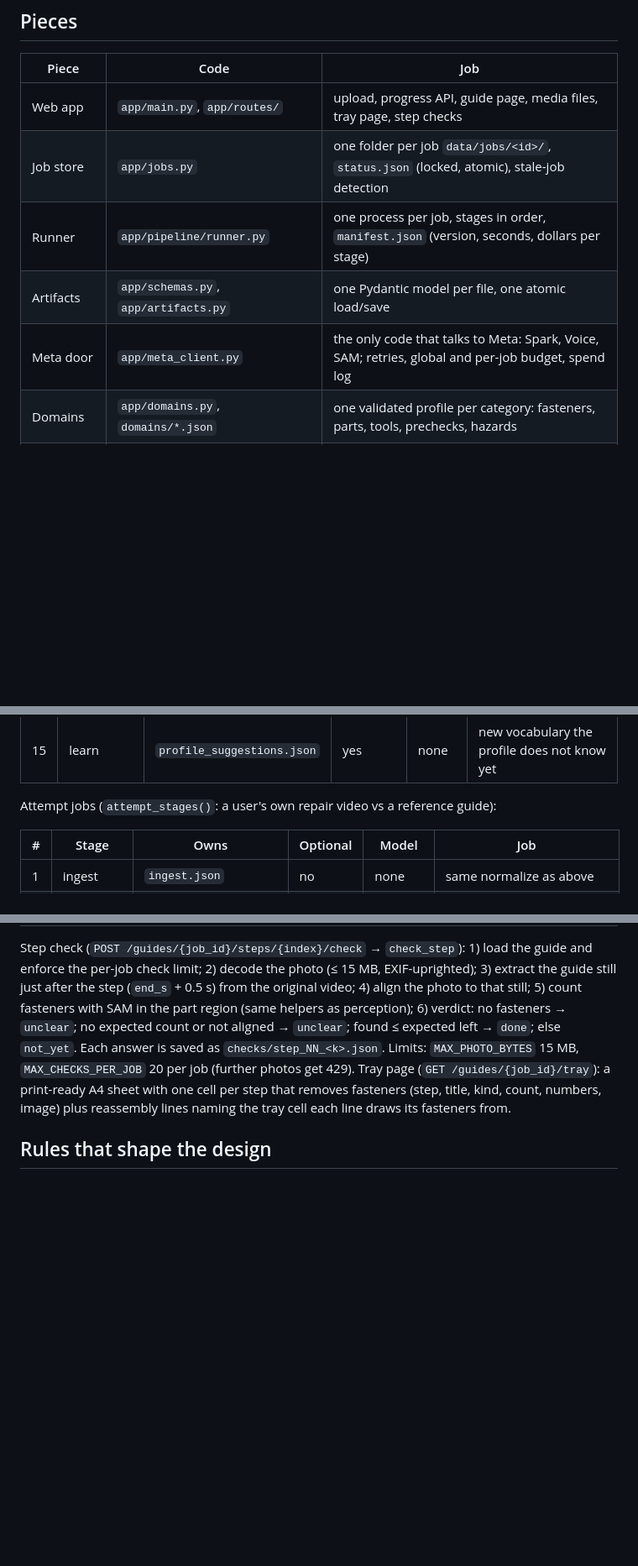
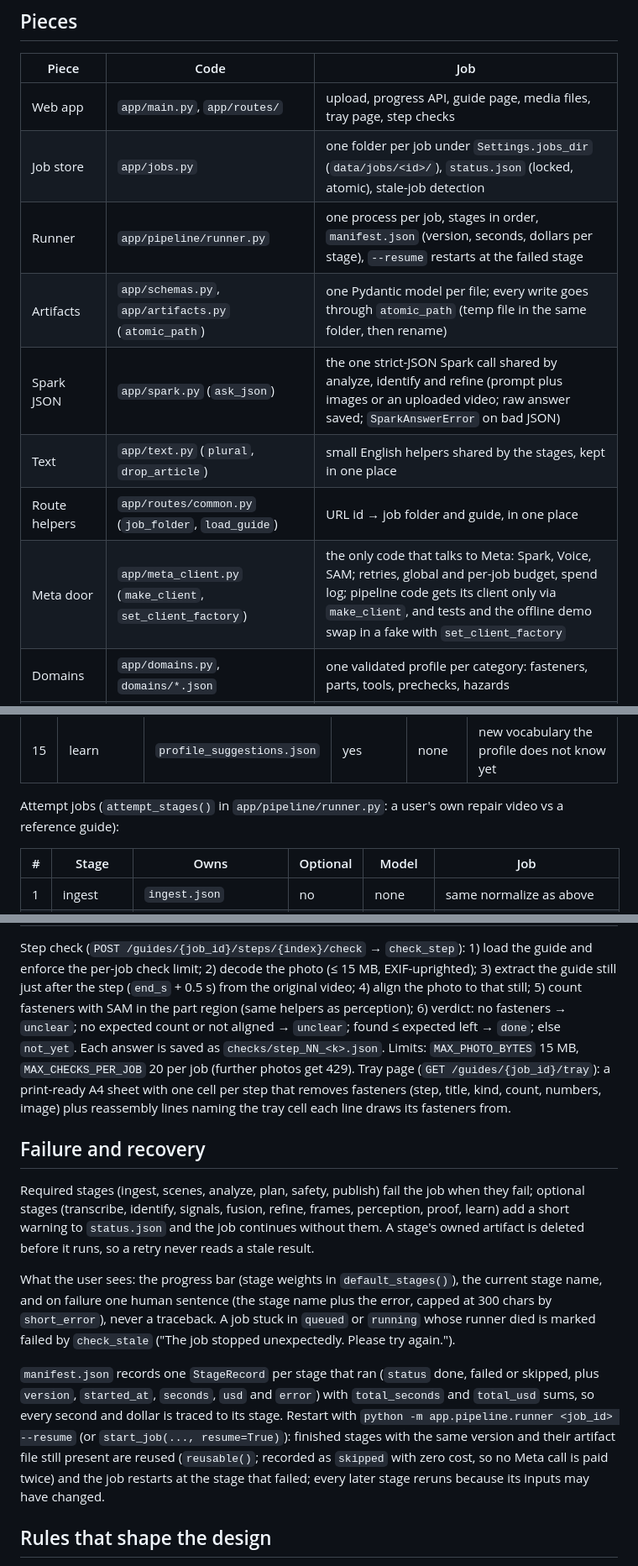
Before and after one commit to Serxav/fixscribe, a Markdown page: docs/ARCHITECTURE.md, 3 parts joined by grey strips. Shown at 84% size. Rendered like a GitHub page; blank space fills up the shorter version.

Commit message:
docs: architecture v3 matches the code (15 stages, one Meta switch, resume, failure and recovery)
Co-Authored-By: Claude Opus 5.5 <noreply@anthropic.com>

```diff
--- a/docs/ARCHITECTURE.md
+++ b/docs/ARCHITECTURE.md
@@ -14,10 +14,13 @@ behind them (`proof.json`).
 | Piece | Code | Job |
 |---|---|---|
 | Web app | `app/main.py`, `app/routes/` | upload, progress API, guide page, media files, tray page, step checks |
-| Job store | `app/jobs.py` | one folder per job `data/jobs/<id>/`, `status.json` (locked, atomic), stale-job detection |
-| Runner | `app/pipeline/runner.py` | one process per job, stages in order, `manifest.json` (version, seconds, dollars per stage) |
-| Artifacts | `app/schemas.py`, `app/artifacts.py` | one Pydantic model per file, one atomic load/save |
-| Meta door | `app/meta_client.py` | the only code that talks to Meta: Spark, Voice, SAM; retries, global and per-job budget, spend log |
+| Job store | `app/jobs.py` | one folder per job under `Settings.jobs_dir` (`data/jobs/<id>/`), `status.json` (locked, atomic), stale-job detection |
+| Runner | `app/pipeline/runner.py` | one process per job, stages in order, `manifest.json` (version, seconds, dollars per stage), `--resume` restarts at the failed stage |
+| Artifacts | `app/schemas.py`, `app/artifacts.py` (`atomic_path`) | one Pydantic model per file; every write goes through `atomic_path` (temp file in the same folder, then rename) |
+| Spark JSON | `app/spark.py` (`ask_json`) | the one strict-JSON Spark call shared by analyze, identify and refine (prompt plus images or an uploaded video; raw answer saved; `SparkAnswerError` on bad JSON) |
+| Text | `app/text.py` (`plural`, `drop_article`) | small English helpers shared by the stages, kept in one place |
+| Route helpers | `app/routes/common.py` (`job_folder`, `load_guide`) | URL id → job folder and guide, in one place |
+| Meta door | `app/meta_client.py` (`make_client`, `set_client_factory`) | the only code that talks to Meta: Spark, Voice, SAM; retries, global and per-job budget, spend log; pipeline code gets its client only via `make_client`, and tests and the offline demo swap in a fake with `set_client_factory` |
 | Domains | `app/domains.py`, `domains/*.json` | one validated profile per category: fasteners, parts, tools, prechecks, hazards |
 | Safety rules | `app/safety.py` | fixed levels and regex rules; `evaluate`, `stricter` (models may only raise) |
 | Tray data | `app/tray.py` | printable fastener-tray cells + reassembly lines from a guide (pure data, no web) |
@@ -48,7 +51,7 @@ failure; required stages fail the job. A stage's owned artifact is deleted befor
 | 14 | publish | `guide.json` | no | none | plan + media + perception + reassembly; pro-only redaction |
 | 15 | learn | `profile_suggestions.json` | yes | none | new vocabulary the profile does not know yet |
 
-Attempt jobs (`attempt_stages()`: a user's own repair video vs a reference guide):
+Attempt jobs (`attempt_stages()` in `app/pipeline/runner.py`: a user's own repair video vs a reference guide):
 
 | # | Stage | Owns | Optional | Model | Job |
 |---|---|---|---|---|---|
@@ -111,6 +114,28 @@ Tray page (`GET /guides/{job_id}/tray`): a print-ready A4 sheet with one cell pe
 removes fasteners (step, title, kind, count, numbers, image) plus reassembly lines naming the
 tray cell each line draws its fasteners from.
 
+## Failure and recovery
+
+Required stages (ingest, scenes, analyze, plan, safety, publish) fail the job when they
+fail; optional stages (transcribe, identify, signals, fusion, refine, frames, perception,
+proof, learn) add a short warning to `status.json` and the job continues without them. A
+stage's owned artifact is deleted before it runs, so a retry never reads a stale result.
+
+What the user sees: the progress bar (stage weights in `default_stages()`), the current
+stage name, and on failure one human sentence (the stage name plus the error, capped at
+300 chars by `short_error`), never a traceback. A job stuck in `queued` or `running`
+whose runner died is marked failed by `check_stale` ("The job stopped unexpectedly.
+Please try again.").
+
+`manifest.json` records one `StageRecord` per stage that ran (`status` done, failed or
+skipped, plus `version`, `started_at`, `seconds`, `usd` and `error`) with `total_seconds`
+and `total_usd` sums, so every second and dollar is traced to its stage. Restart with
+`python -m app.pipeline.runner <job_id> --resume` (or `start_job(..., resume=True)`):
+finished stages with the same version and their artifact file still present are reused
+(`reusable()`; recorded as `skipped` with zero cost, so no Meta call is paid twice) and
+the job restarts at the stage that failed; every later stage reruns because its inputs
+may have changed.
+
 ## Rules that shape the design
 
 - Meta models only, always through `meta_client.py`; tests never reach the network.
```
Also changed, not shown: tasks/036-architecture-refresh.md (added, +26 -0 lines).
